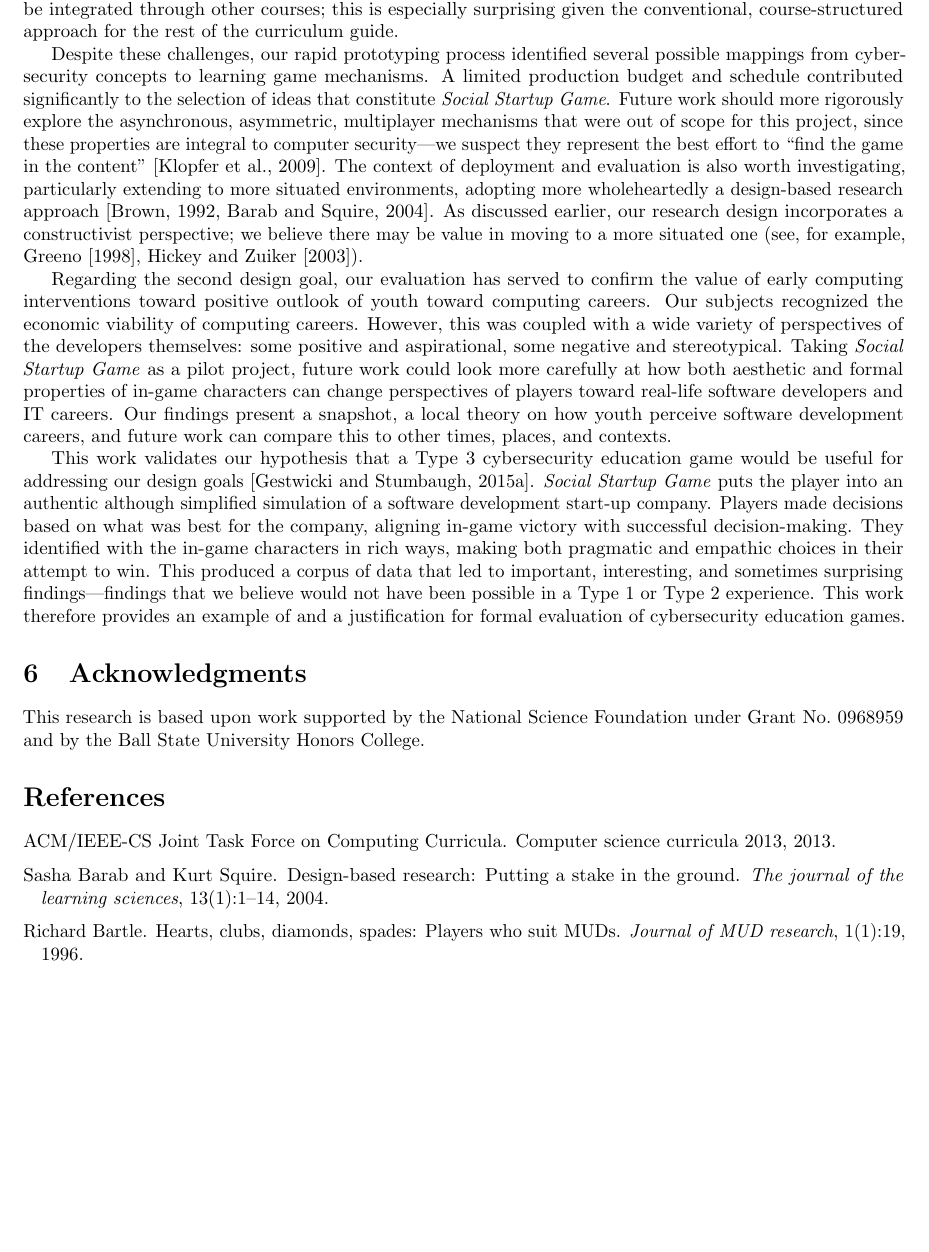
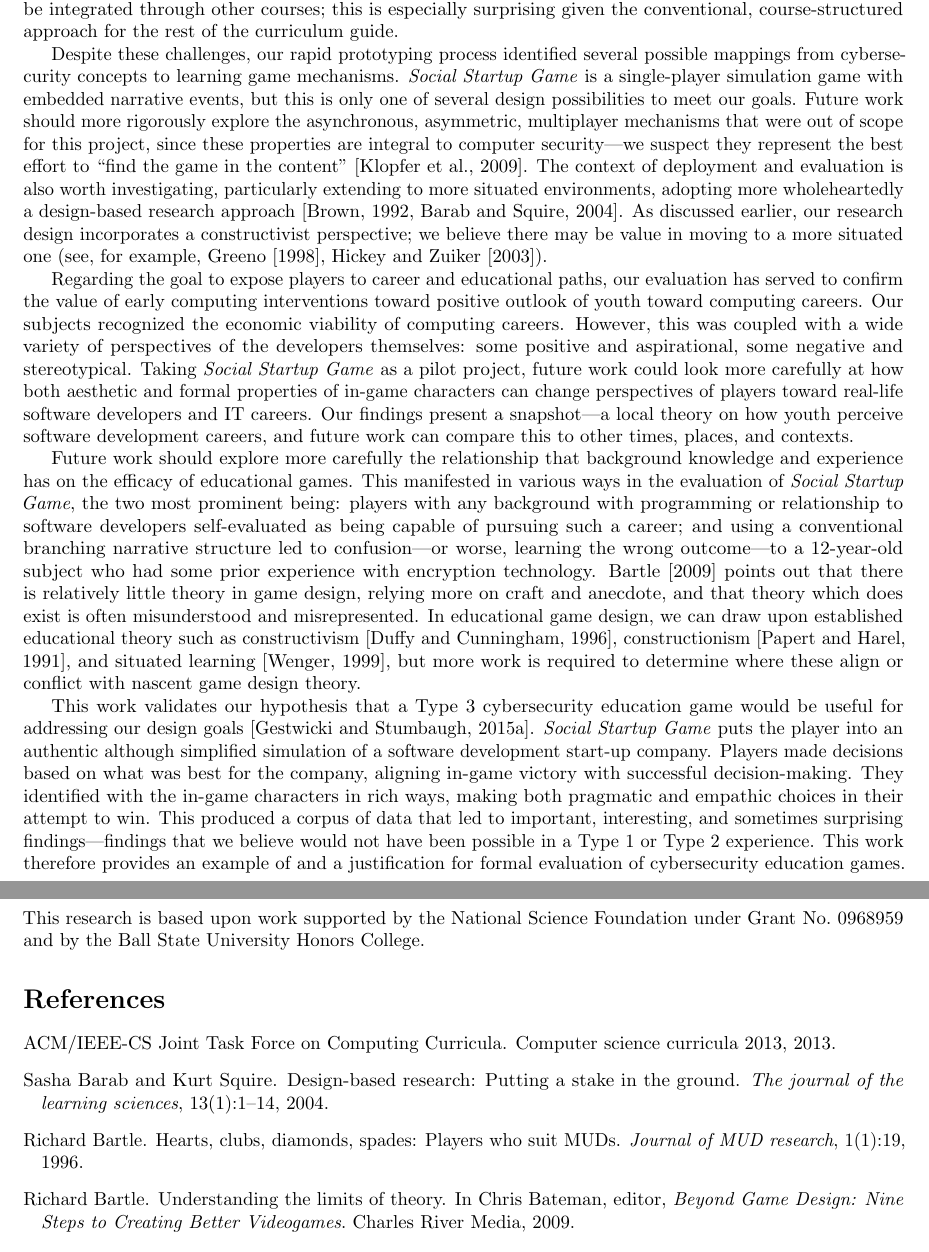
Before and after one commit to doctor-g/tr2, a LaTeX paper (tr2.tex): part of page 19 of 66 before the commit and two parts of pages 19 and 20 of 67 after it, the two joined at a grey line, cut so that both start at the same text, the shorter picture padded with empty space. Compiled offline with pdfLaTeX.

Commit message:
Fix minor things and add conclusion on design theory

```diff
--- a/tr2.tex
+++ b/tr2.tex
@@ -11,9 +11,9 @@
 
 \newcommand{\serc}{S$^2$ERC}
 
-\title{Design and evaluation of \textit{Social Startup Game}\\
+\title{Design and Evaluation of a Cybersecurity Education Game\\
 \medskip
-\serc{} Technical Report \textbf{NNN}\\
+\serc{} Technical Report 318\\
 }
 
 \author{Paul Gestwicki and Kaleb Stumbaugh\\
@@ -1247,9 +1248,11 @@ guide.
 
 Despite these challenges, our rapid prototyping process identified
 several possible mappings from cybersecurity concepts to learning game
-mechanisms.  A limited production budget and schedule contributed
-significantly to the selection of ideas that constitute \textit{Social
-  Startup Game}.  Future work should more rigorously explore the
+mechanisms.
+\textit{Social Startup Game} is a single-player simulation game
+with embedded narrative events, but this is only one of several
+design possibilities to meet our goals.
+Future work should more rigorously explore the
 asynchronous, asymmetric, multiplayer mechanisms that were out of
 scope for this project, since these properties are integral to
 computer security---we suspect they represent the best effort to
@@ -1261,7 +1264,8 @@ discussed earlier, our research design incorporates a constructivist
 perspective; we believe there may be value in moving to a more
 situated one (see, for example, \citet{Greeno1998, Hickey2003}).
 
-Regarding the second design goal, our evaluation has served to
+Regarding the goal to expose players to career and educational paths,
+our evaluation has served to
 confirm the value of early computing interventions toward positive
 outlook of youth toward computing careers.
 Our subjects recognized the economic viability of computing careers.
@@ -1272,9 +1276,28 @@ Taking \textit{Social Startup Game} as a pilot project, future work
 could look more carefully at how both aesthetic and formal properties
 of in-game characters can change perspectives of players toward
 real-life software developers and IT careers.
-Our findings present a snapshot, a local theory on how youth perceive
+Our findings present a snapshot---a local theory on how youth perceive
 software development careers, and future work can compare this to
 other times, places, and contexts.
+
+Future work should explore more carefully the relationship that
+background knowledge and experience has on the efficacy of
+educational games. This manifested in various ways in the evaluation
+of \textit{Social Startup Game}, the two most prominent being:
+players with any background with programming or relationship to
+software developers self-evaluated as being  capable of pursuing
+such a career; and using a conventional branching narrative structure
+led to confusion---or worse, learning the wrong outcome---to a 12-year-old
+subject who had some prior experience with encryption technology.
+\citet{Bartle2009} points out that there is relatively little theory
+in game design, relying more on craft and anecdote, and that theory
+which does exist is often misunderstood and misrepresented.
+In educational game design, we can draw upon established educational
+theory such as constructivism~\citep{Duffy1996},
+constructionism~\citep{Papert1991},
+and situated learning~\citep{Wenger1999},
+but more work is required to determine where these align or
+conflict with nascent game design theory.
 
 This work validates our hypothesis that a Type~3 cybersecurity
 education game would be useful for addressing our design
```
Also changed, not shown: references.bib (+18 -0 lines), tr2.tex (13 more changed lines).
